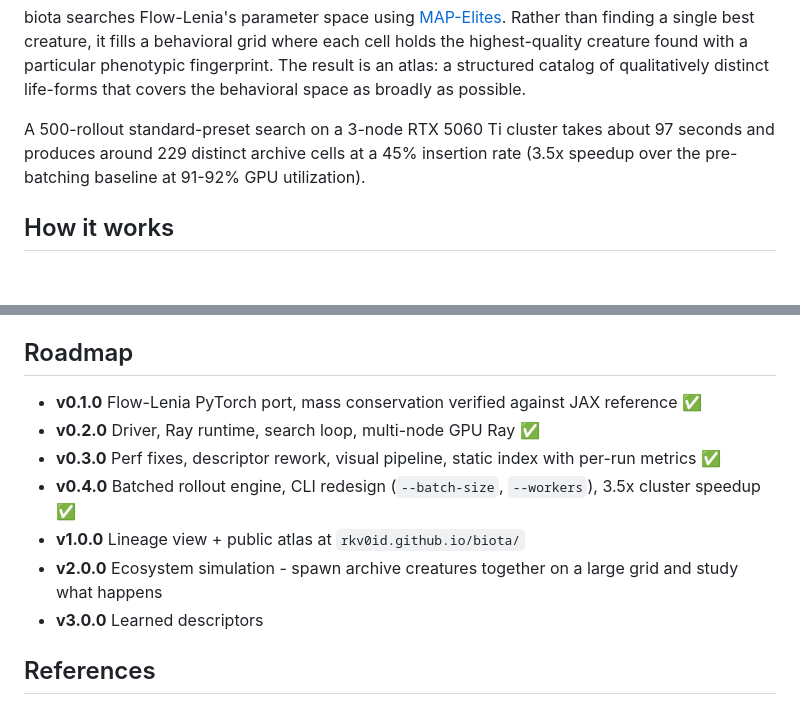
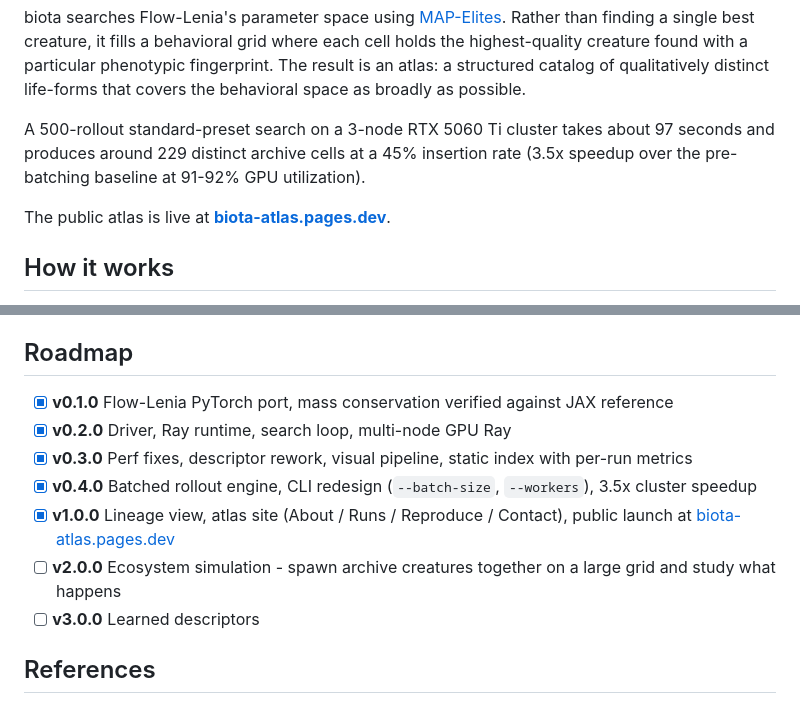
Before and after one commit to rkv0id/biota, a Markdown page: README.md, 2 parts joined by grey strips. GitHub-like rendering; blank space fills up the shorter version.

Commit message:
docs: add live atlas URL (biota-atlas.pages.dev)

```diff
--- a/README.md
+++ b/README.md
@@ -21,6 +21,8 @@ It runs locally, on a single GPU, or across a Ray cluster, and produces an archi
 biota searches Flow-Lenia's parameter space using [MAP-Elites](https://arxiv.org/abs/1504.04909). Rather than finding a single best creature, it fills a behavioral grid where each cell holds the highest-quality creature found with a particular phenotypic fingerprint. The result is an atlas: a structured catalog of qualitatively distinct life-forms that covers the behavioral space as broadly as possible.
 
 A 500-rollout standard-preset search on a 3-node RTX 5060 Ti cluster takes about 97 seconds and produces around 229 distinct archive cells at a 45% insertion rate (3.5x speedup over the pre-batching baseline at 91-92% GPU utilization).
+
+The public atlas is live at **[biota-atlas.pages.dev](https://biota-atlas.pages.dev)**.
 
 ## How it works
 
@@ -125,13 +127,13 @@ The test suite does not require a GPU or a running Ray cluster. `just smoke-ray`
 
 ## Roadmap
 
-- **v0.1.0** Flow-Lenia PyTorch port, mass conservation verified against JAX reference ✅
-- **v0.2.0** Driver, Ray runtime, search loop, multi-node GPU Ray ✅
-- **v0.3.0** Perf fixes, descriptor rework, visual pipeline, static index with per-run metrics ✅
-- **v0.4.0** Batched rollout engine, CLI redesign (`--batch-size`, `--workers`), 3.5x cluster speedup ✅
-- **v1.0.0** Lineage view + public atlas at `rkv0id.github.io/biota/`
-- **v2.0.0** Ecosystem simulation - spawn archive creatures together on a large grid and study what happens
-- **v3.0.0** Learned descriptors
+- [x] **v0.1.0** Flow-Lenia PyTorch port, mass conservation verified against JAX reference
+- [x] **v0.2.0** Driver, Ray runtime, search loop, multi-node GPU Ray
+- [x] **v0.3.0** Perf fixes, descriptor rework, visual pipeline, static index with per-run metrics
+- [x] **v0.4.0** Batched rollout engine, CLI redesign (`--batch-size`, `--workers`), 3.5x cluster speedup
+- [x] **v1.0.0** Lineage view, atlas site (About / Runs / Reproduce / Contact), public launch at [biota-atlas.pages.dev](https://biota-atlas.pages.dev)
+- [ ] **v2.0.0** Ecosystem simulation - spawn archive creatures together on a large grid and study what happens
+- [ ] **v3.0.0** Learned descriptors
 
 ## References
 
```
